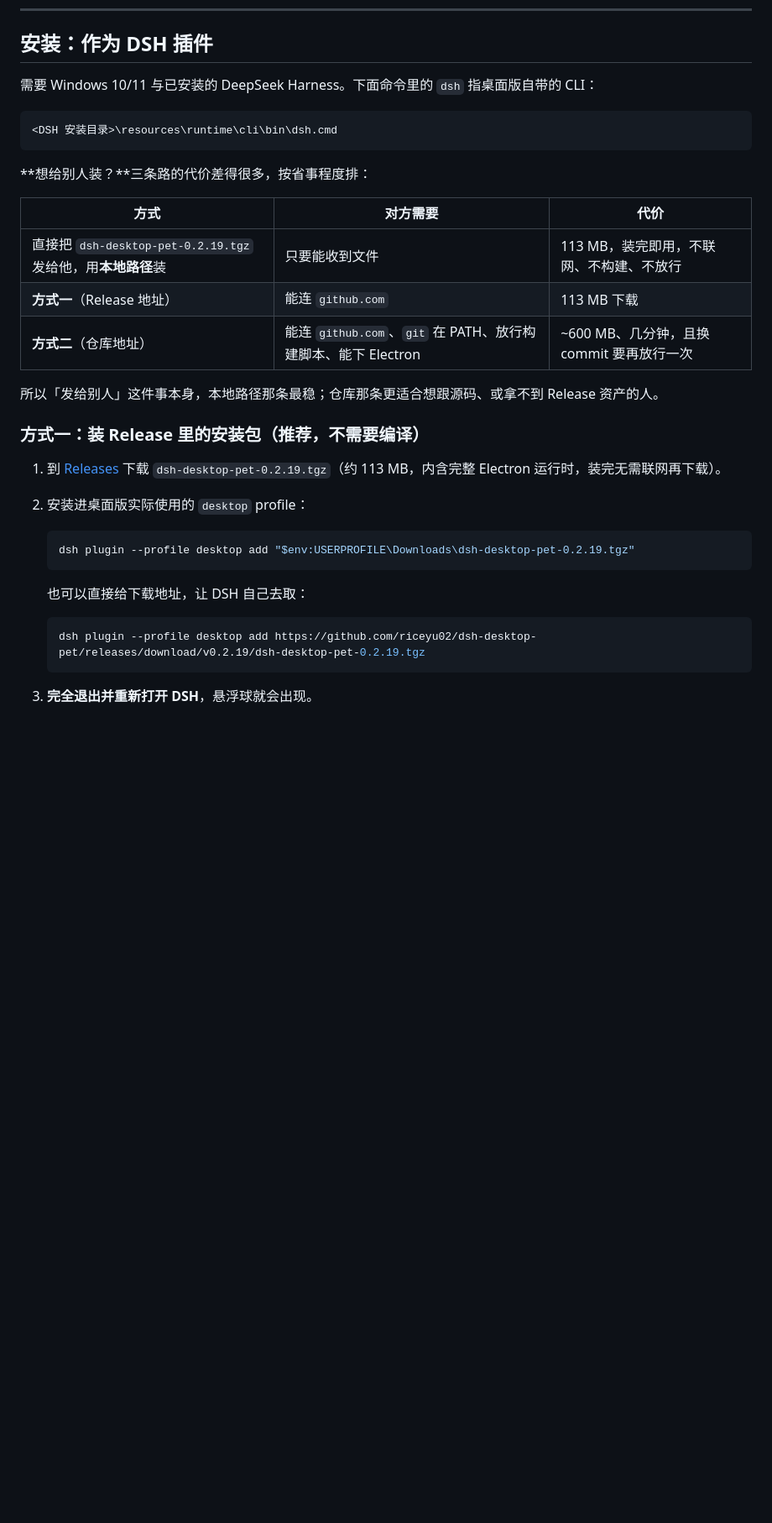
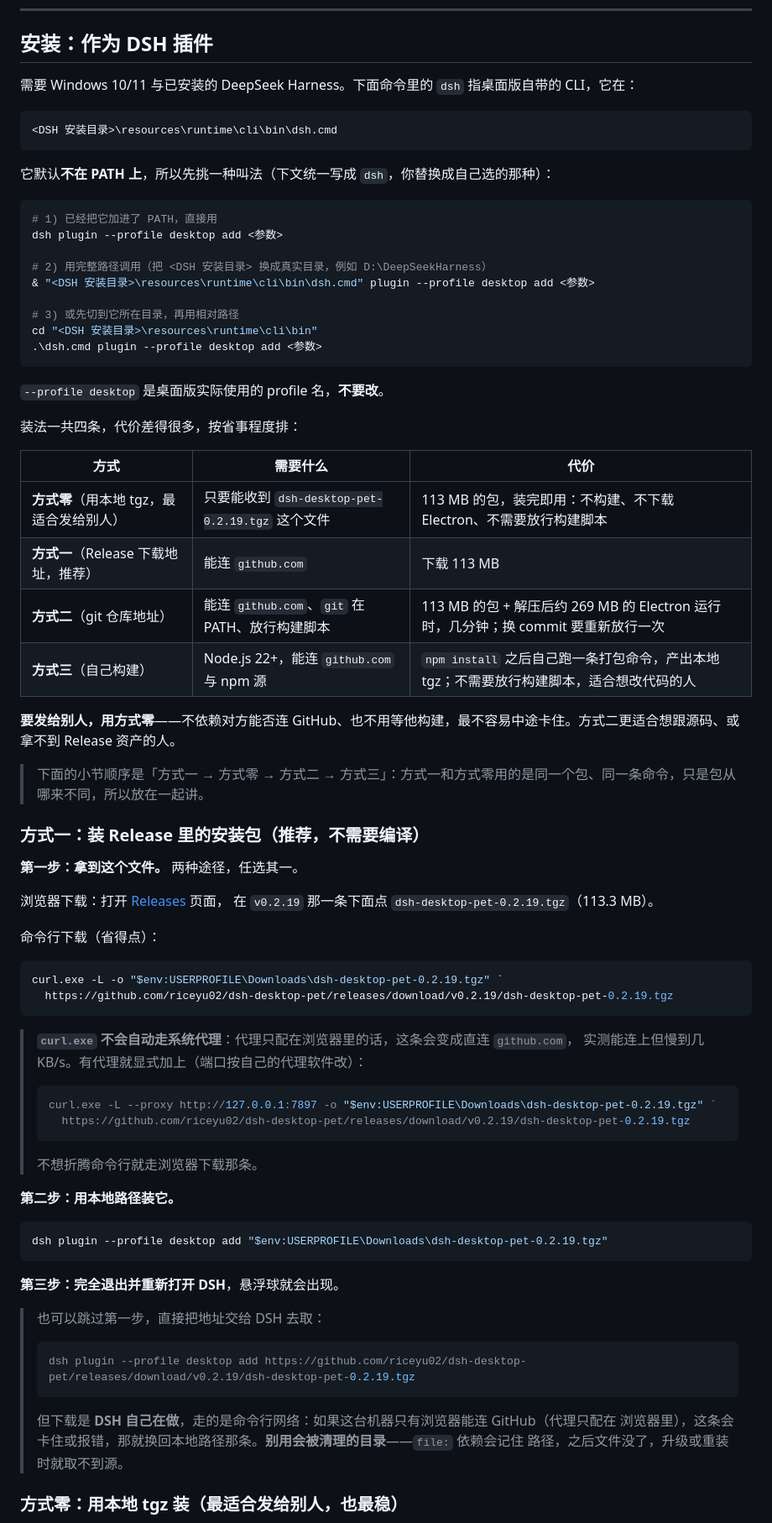
Before and after one commit to riceyu02/dsh-floatball-pet, a Markdown page: README.md, the part around one of its changes. Shown at 84% size. Rendered like a GitHub page; blank space fills up the shorter version.

Commit message:
Docs: rewrite the install section with verified steps, sizes and URLs

````diff
--- a/README.md
+++ b/README.md
@@ -59,36 +59,82 @@ DeepSeek Harness 窗口**。
 
 ## 安装：作为 DSH 插件
 
-需要 Windows 10/11 与已安装的 DeepSeek Harness。下面命令里的 `dsh` 指桌面版自带的 CLI：
+需要 Windows 10/11 与已安装的 DeepSeek Harness。下面命令里的 `dsh` 指桌面版自带的 CLI，它在：
 
 ```text
 <DSH 安装目录>\resources\runtime\cli\bin\dsh.cmd
 ```
 
-**想给别人装？**三条路的代价差得很多，按省事程度排：
+它默认**不在 PATH 上**，所以先挑一种叫法（下文统一写成 `dsh`，你替换成自己选的那种）：
 
-| 方式 | 对方需要 | 代价 |
+```powershell
+# 1) 已经把它加进了 PATH，直接用
+dsh plugin --profile desktop add <参数>
+
+# 2) 用完整路径调用（把 <DSH 安装目录> 换成真实目录，例如 D:\DeepSeekHarness）
+& "<DSH 安装目录>\resources\runtime\cli\bin\dsh.cmd" plugin --profile desktop add <参数>
+
+# 3) 或先切到它所在目录，再用相对路径
+cd "<DSH 安装目录>\resources\runtime\cli\bin"
+.\dsh.cmd plugin --profile desktop add <参数>
+```
+
+`--profile desktop` 是桌面版实际使用的 profile 名，**不要改**。
+
+装法一共四条，代价差得很多，按省事程度排：
+
+| 方式 | 需要什么 | 代价 |
 |---|---|---|
-| 直接把 `dsh-desktop-pet-0.2.19.tgz` 发给他，用**本地路径**装 | 只要能收到文件 | 113 MB，装完即用，不联网、不构建、不放行 |
-| **方式一**（Release 地址） | 能连 `github.com` | 113 MB 下载 |
-| **方式二**（仓库地址） | 能连 `github.com`、`git` 在 PATH、放行构建脚本、能下 Electron | ~600 MB、几分钟，且换 commit 要再放行一次 |
+| **方式零**（用本地 tgz，最适合发给别人） | 只要能收到 `dsh-desktop-pet-0.2.19.tgz` 这个文件 | 113 MB 的包，装完即用：不构建、不下载 Electron、不需要放行构建脚本 |
+| **方式一**（Release 下载地址，推荐） | 能连 `github.com` | 下载 113 MB |
+| **方式二**（git 仓库地址） | 能连 `github.com`、`git` 在 PATH、放行构建脚本 | 113 MB 的包 + 解压后约 269 MB 的 Electron 运行时，几分钟；换 commit 要重新放行一次 |
+| **方式三**（自己构建） | Node.js 22+，能连 `github.com` 与 npm 源 | `npm install` 之后自己跑一条打包命令，产出本地 tgz；不需要放行构建脚本，适合想改代码的人 |
 
-所以「发给别人」这件事本身，本地路径那条最稳；仓库那条更适合想跟源码、或拿不到 Release 资产的人。
+**要发给别人，用方式零**——不依赖对方能否连 GitHub、也不用等他构建，最不容易中途卡住。方式二更适合想跟源码、或拿不到 Release 资产的人。
+
+> 下面的小节顺序是「方式一 → 方式零 → 方式二 → 方式三」：方式一和方式零用的是同一个包、同一条命令，只是包从哪来不同，所以放在一起讲。
 
 ### 方式一：装 Release 里的安装包（推荐，不需要编译）
 
-1. 到 [Releases](https://github.com/riceyu02/dsh-desktop-pet/releases) 下载
-   `dsh-desktop-pet-0.2.19.tgz`（约 113 MB，内含完整 Electron 运行时，装完无需联网再下载）。
-2. 安装进桌面版实际使用的 `desktop` profile：
+**第一步：拿到这个文件。** 两种途径，任选其一。
 
-   ```powershell
-   dsh plugin --profile desktop add "$env:USERPROFILE\Downloads\dsh-desktop-pet-0.2.19.tgz"
-   ```
+浏览器下载：打开 [Releases](https://github.com/riceyu02/dsh-desktop-pet/releases) 页面，
+在 `v0.2.19` 那一条下面点 `dsh-desktop-pet-0.2.19.tgz`（113.3 MB）。
 
-   也可以直接给下载地址，让 DSH 自己去取：
+命令行下载（省得点）：
 
-   ```powershell
-   dsh plugin --profile desktop add https://github.com/riceyu02/dsh-desktop-pet/releases/download/v0.2.19/dsh-desktop-pet-0.2.19.tgz
-   ```
+```powershell
+curl.exe -L -o "$env:USERPROFILE\Downloads\dsh-desktop-pet-0.2.19.tgz" `
+  https://github.com/riceyu02/dsh-desktop-pet/releases/download/v0.2.19/dsh-desktop-pet-0.2.19.tgz
+```
 
-3. **完全退出并重新打开 DSH**，悬浮球就会出现。
+> **`curl.exe` 不会自动走系统代理**：代理只配在浏览器里的话，这条会变成直连 `github.com`，
+> 实测能连上但慢到几 KB/s。有代理就显式加上（端口按自己的代理软件改）：
+>
+> ```powershell
+> curl.exe -L --proxy http://127.0.0.1:7897 -o "$env:USERPROFILE\Downloads\dsh-desktop-pet-0.2.19.tgz" `
+>   https://github.com/riceyu02/dsh-desktop-pet/releases/download/v0.2.19/dsh-desktop-pet-0.2.19.tgz
+> ```
+>
+> 不想折腾命令行就走浏览器下载那条。
+
+**第二步：用本地路径装它。**
+
+```powershell
+dsh plugin --profile desktop add "$env:USERPROFILE\Downloads\dsh-desktop-pet-0.2.19.tgz"
+```
+
+**第三步：完全退出并重新打开 DSH**，悬浮球就会出现。
+
+> 也可以跳过第一步，直接把地址交给 DSH 去取：
+>
+> ```powershell
+> dsh plugin --profile desktop add https://github.com/riceyu02/dsh-desktop-pet/releases/download/v0.2.19/dsh-desktop-pet-0.2.19.tgz
+> ```
+>
+> 但下载是 **DSH 自己在做**，走的是命令行网络：如果这台机器只有浏览器能连 GitHub（代理只配在
+> 浏览器里），这条会卡住或报错，那就换回本地路径那条。**别用会被清理的目录**——`file:` 依赖会记住
+> 路径，之后文件没了，升级或重装时就取不到源。
+
+### 方式零：用本地 tgz 装（最适合发给别人，也最稳）
+
````
Also changed, not shown: other parts of README.md (+23 -3 lines).
